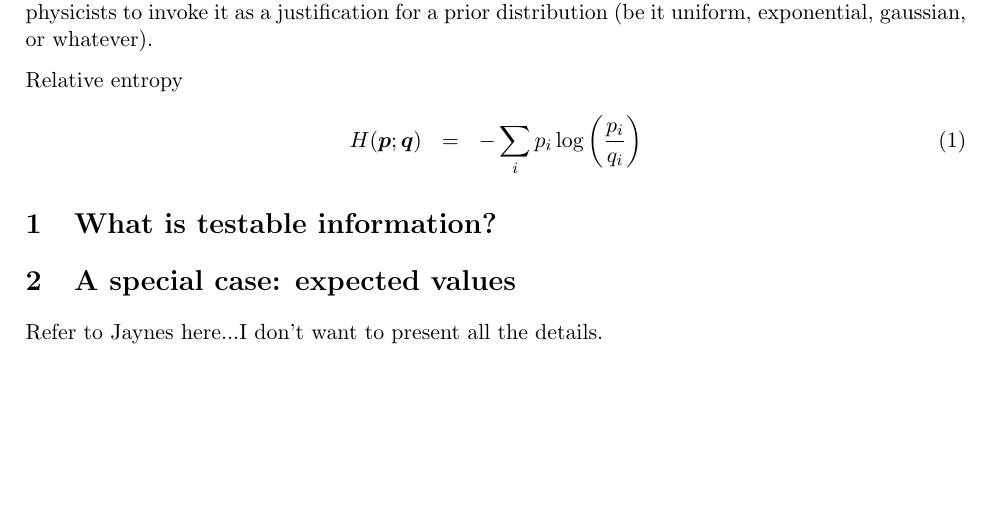
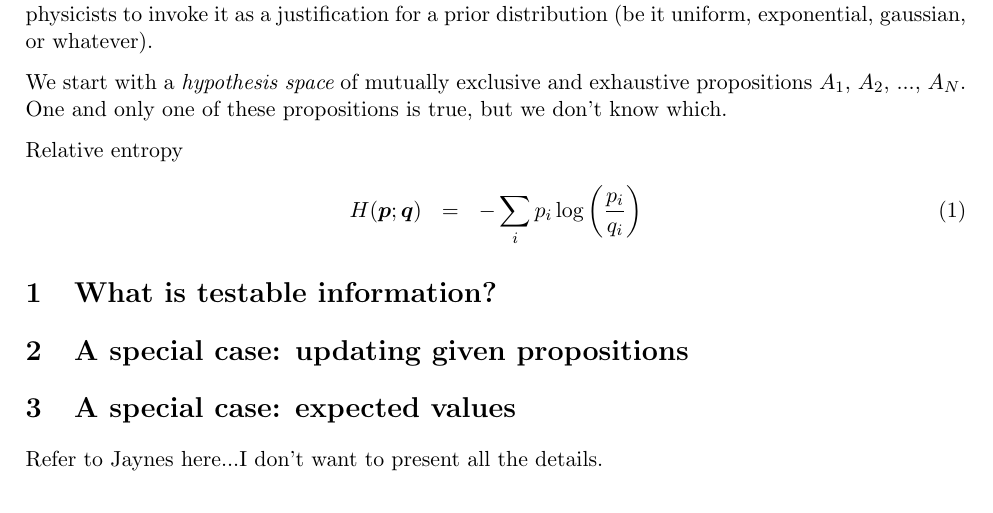
Before and after one commit to eggplantbren/MaxEnt, a LaTeX document (ms.tex): part of page 1 of 2 before the commit and part of page 1 of 3 after it, cut so that both start at the same text, the shorter picture padded with empty space. Compiled offline with pdfLaTeX.

Commit message:
hypothesis space

```diff
--- a/ms.tex
+++ b/ms.tex
@@ -35,8 +35,9 @@ Consequently, most modern Bayesians pay little attention to the principle,
 although there is a tendency among physicists to invoke it as a justification
 for a prior distribution (be it uniform, exponential, gaussian, or whatever).
 
-
-
+We start with a {\it hypothesis space} of mutually exclusive and
+exhaustive propositions $A_1$, $A_2$, ..., $A_N$. One and only one of these
+propositions is true, but we don't know which.
 
 
 
@@ -46,6 +47,10 @@ H(\boldsymbol{p}; \boldsymbol{q}) &=& -\sum_i p_i \log\left(\frac{p_i}{q_i}\righ
 \end{eqnarray}
 
 \section{What is testable information?}
+
+
+\section{A special case: updating given propositions}
+
 
 \section{A special case: expected values}\label{sec:expectations}
 Refer to Jaynes here...I don't want to present all the details.
```
